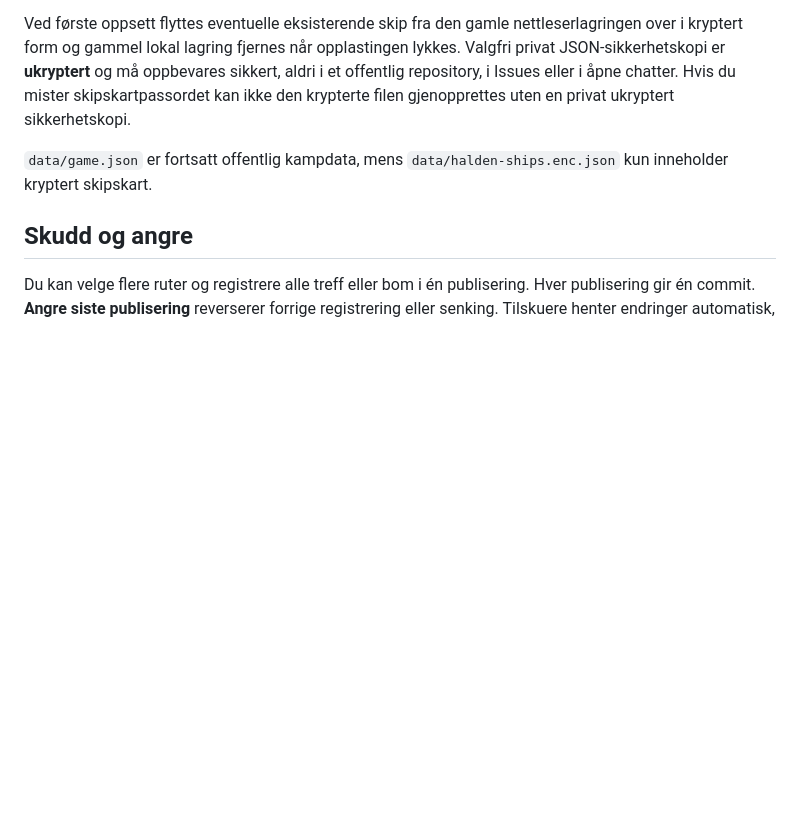
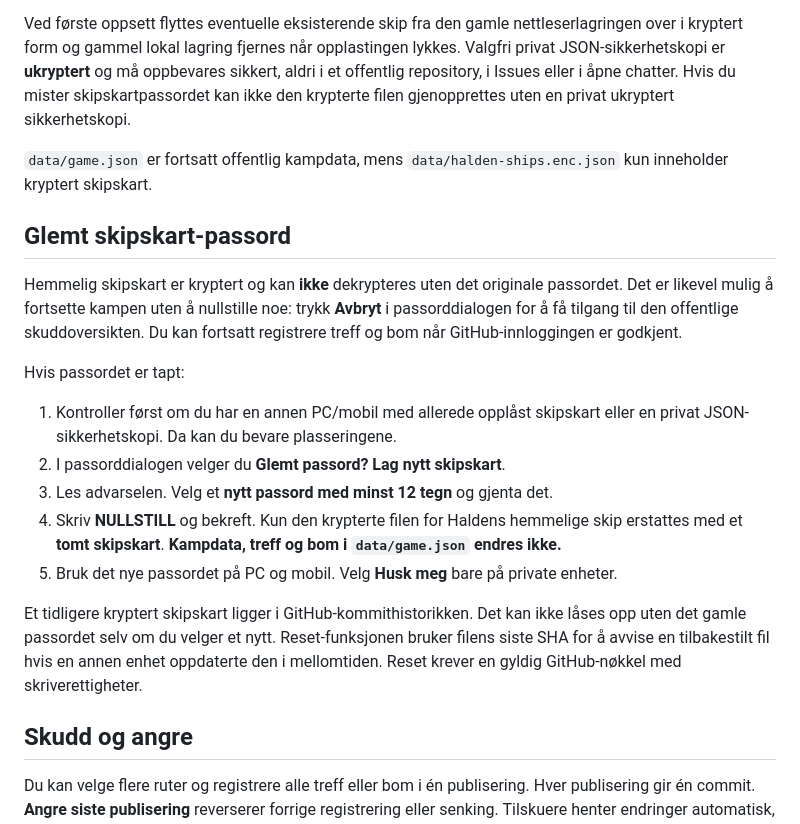
Before and after one commit to zachariassl19/battleship-tracker, a Markdown page: README.md, the part around the change. GitHub-like rendering; blank space fills up the shorter version.

Commit message:
Document safe forgotten password recovery and preservation of public shots

```diff
--- a/README.md
+++ b/README.md
@@ -45,6 +45,20 @@ Ved første oppsett flyttes eventuelle eksisterende skip fra den gamle nettleser
 
 `data/game.json` er fortsatt offentlig kampdata, mens `data/halden-ships.enc.json` kun inneholder kryptert skipskart.
 
+## Glemt skipskart-passord
+
+Hemmelig skipskart er kryptert og kan **ikke** dekrypteres uten det originale passordet. Det er likevel mulig å fortsette kampen uten å nullstille noe: trykk **Avbryt** i passorddialogen for å få tilgang til den offentlige skuddoversikten. Du kan fortsatt registrere treff og bom når GitHub-innloggingen er godkjent.
+
+Hvis passordet er tapt:
+
+1. Kontroller først om du har en annen PC/mobil med allerede opplåst skipskart eller en privat JSON-sikkerhetskopi. Da kan du bevare plasseringene.
+2. I passorddialogen velger du **Glemt passord? Lag nytt skipskart**.
+3. Les advarselen. Velg et **nytt passord med minst 12 tegn** og gjenta det.
+4. Skriv **NULLSTILL** og bekreft. Kun den krypterte filen for Haldens hemmelige skip erstattes med et **tomt skipskart**. **Kampdata, treff og bom i `data/game.json` endres ikke.**
+5. Bruk det nye passordet på PC og mobil. Velg **Husk meg** bare på private enheter.
+
+Et tidligere kryptert skipskart ligger i GitHub-kommithistorikken. Det kan ikke låses opp uten det gamle passordet selv om du velger et nytt. Reset-funksjonen bruker filens siste SHA for å avvise en tilbakestilt fil hvis en annen enhet oppdaterte den i mellomtiden. Reset krever en gyldig GitHub-nøkkel med skriverettigheter.
+
 ## Skudd og angre
 
 Du kan velge flere ruter og registrere alle treff eller bom i én publisering. Hver publisering gir én commit. **Angre siste publisering** reverserer forrige registrering eller senking. Tilskuere henter endringer automatisk, med mulig forsinkelse.
```
